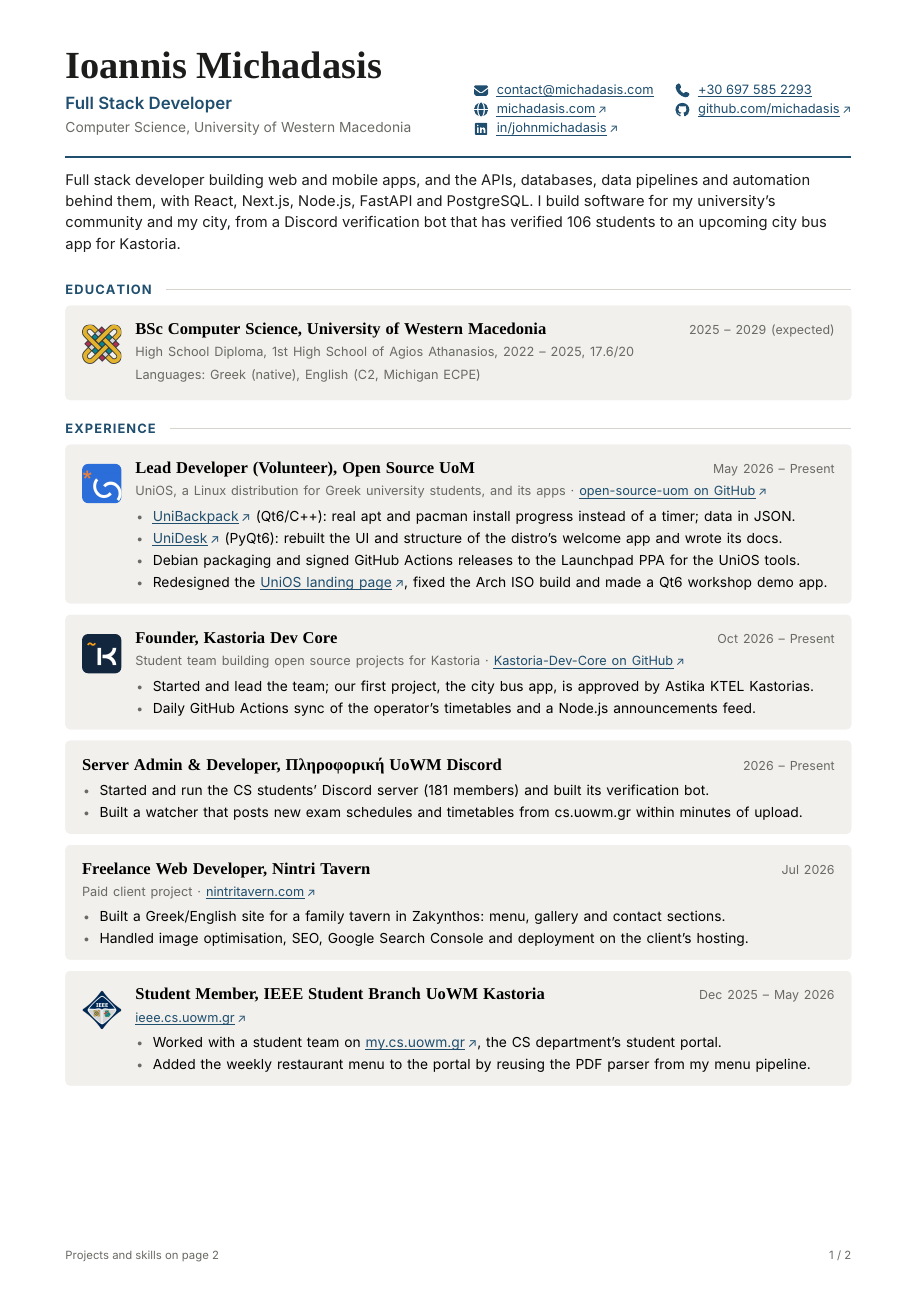
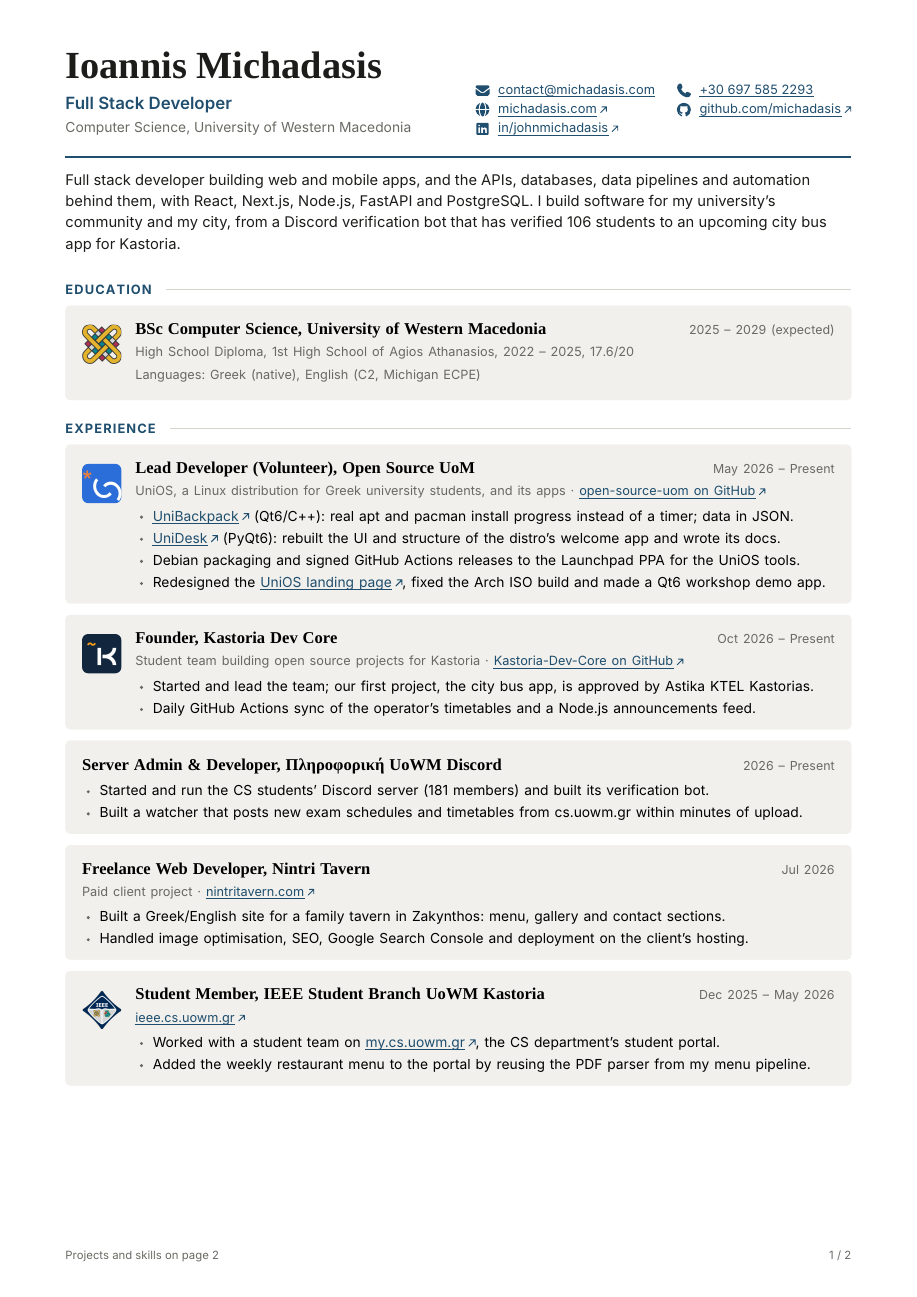
Before and after one commit to michadasis/cv, a LaTeX CV (cv.tex): page 1 of 2. Compiled offline with XeLaTeX.

Commit message:
Draw the link arrows & bullets instead of typing them
The ↗ and • characters ended up in the extracted text, and pypdf glued
the arrow onto URLs ("michadasis.com↗").

```diff
--- a/cv.tex
+++ b/cv.tex
@@ -61,8 +61,11 @@
 % Inter pulls those together so far that some ATS parsers read a space ("17 .6").
 \newcommand{\nk}{\kern0pt\relax}
 
-% external link: accent, underlined, with a small north-east arrow
-\newcommand{\link}[2]{\href{#1}{\color{accent}\uline{#2}\kern0.6mm\scalebox{0.9}{↗}}}
+% external link: accent, underlined, with a small north-east arrow.
+% The arrow is drawn, not typed, so it doesn't end up glued to URLs in ATS text.
+\newcommand{\linkarrow}{\begin{tikzpicture}[baseline=-0.1em, line width=0.07em, line cap=round, line join=round]
+  \draw[accent] (0,0) -- (0.44em,0.44em) (0.1em,0.44em) -- (0.44em,0.44em) -- (0.44em,0.1em);\end{tikzpicture}}
+\newcommand{\link}[2]{\href{#1}{\color{accent}\uline{#2}\kern0.8mm\linkarrow}}
 % mailto / tel link: no arrow
 \newcommand{\plainlink}[2]{\href{#1}{\color{accent}\uline{#2}}}
 
@@ -106,7 +109,8 @@
 % bullets inside entries
 \setlist[itemize]{
   leftmargin=4mm, labelsep=2.2mm, topsep=1.2mm, itemsep=0.5mm, parsep=0pt, partopsep=0pt,
-  label={\color{muted}\fs{8}{9}\textbullet},
+  % drawn dot instead of a "•" character, so bullets add nothing to the ATS text
+  label={\tikz[baseline=-2.5pt]\fill[muted] (0,0) circle (1.1pt);},
   before={\fs{9.0}{13}}, after={\vspace{-1.2mm}},
 }
 
```
